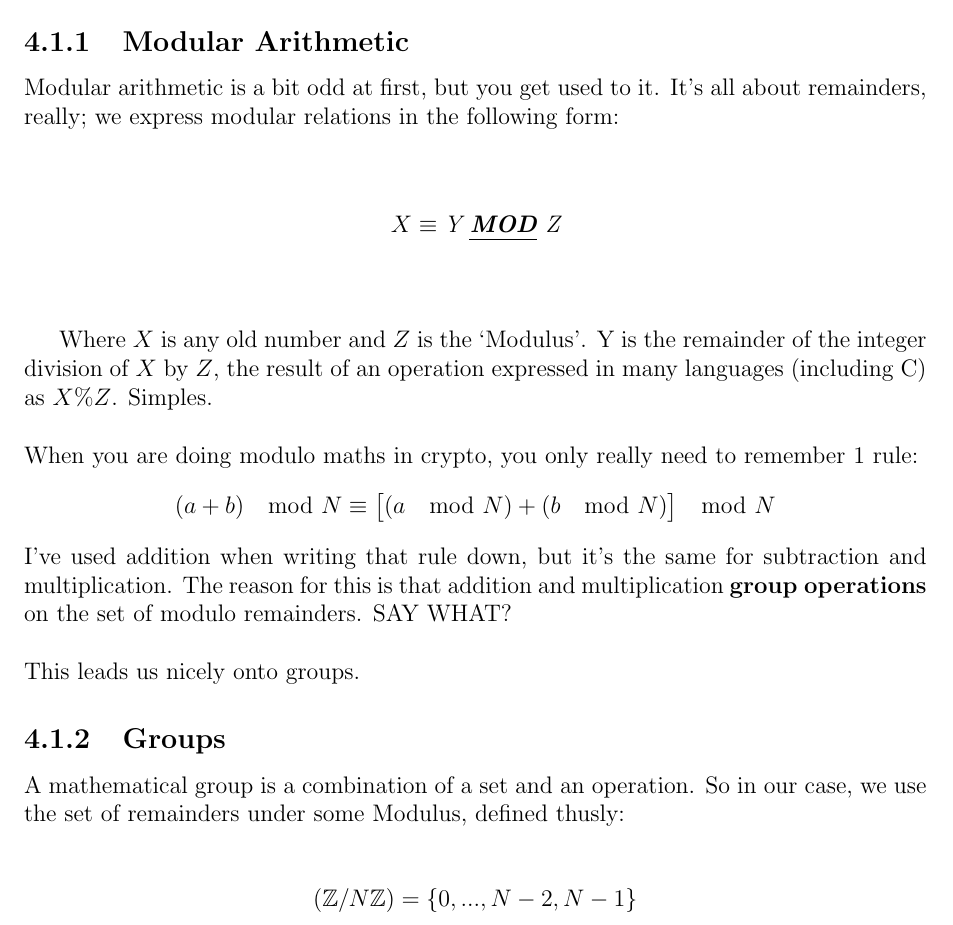
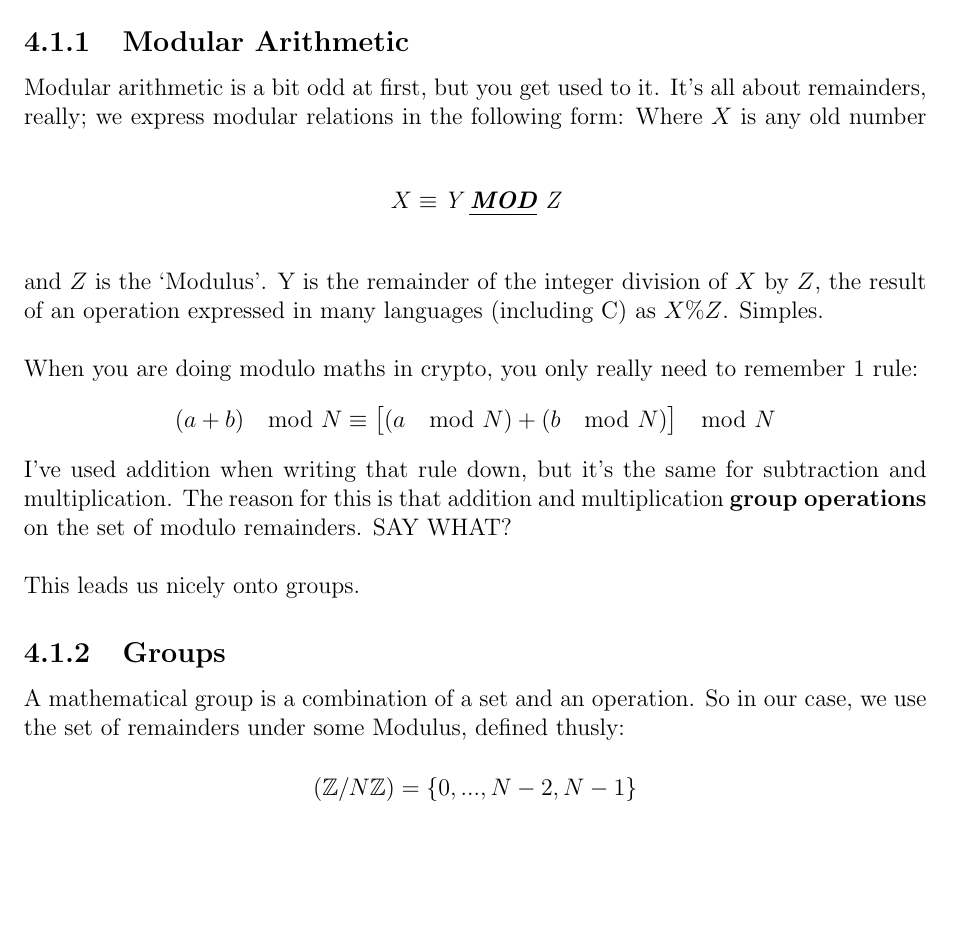
Before and after one commit to Fluffy2J/cryptonotes, a LaTeX book (main.tex, which reads chapters/Mathematics.tex): part of page 13 of 32, cut so that both start at the same text, the shorter picture padded with empty space. Compiled offline with pdfLaTeX.

Commit message:
Fixed some odd spacing in maths section

```diff
--- a/chapters/Mathematics.tex
+++ b/chapters/Mathematics.tex
@@ -5,14 +5,11 @@
 % Matt, you owe me a Freddo - Drum Ogilvie
     \section{Modular Arithmetic \& Groups}
     \subsection{Modular Arithmetic}
-    Modular arithmetic is a bit odd at first, but you get used to it. It's all about remainders, really; we express modular relations in the following form:\\
+    Modular arithmetic is a bit odd at first, but you get used to it. It's all about remainders, really; we express modular relations in the following form:
     \begin{figure}[htp!]
     \centering
-        $$
-        X \equiv \textit{Y \emph{\textbf{MOD}} Z}
-        $$
-    \end{figure}\\
-
+        $$ X \equiv \textit{Y \emph{\textbf{MOD}} Z} $$
+    \end{figure}
     Where $X$ is any old number and $Z$ is the `Modulus'. Y is the remainder of the integer division of $X$ by $Z$, the result of an operation expressed in many languages (including C) as $X \% Z$. Simples.\\
     \\
     When you are doing modulo maths in crypto, you only really need to remember 1 rule:
@@ -22,13 +19,12 @@
     This leads us nicely onto groups.
 
     \subsection{Groups}
-    A mathematical group is a combination of a set and an operation. So in our case, we use the set of remainders under some Modulus, defined thusly:\\
+    A mathematical group is a combination of a set and an operation. So in our case, we use the set of remainders under some Modulus, defined thusly:
     \begin{figure}[htp!]
     $$
         (\mathbb{Z}/N\mathbb{Z}) = \{0,..., N - 2, N - 1 \}
     $$
     \end{figure}\\
-
     And our operation is going to be multiplication. This is important because to be considered a `group', the operation (when used between members of the set) must be associative, have an identity that is in the group, and have an inverse for every element in the group (which must also be in the group). Capiche? Oh, and of course the group must be closed under that operation, so every result is also in the group.\\
     \\
     If we have the extra special benefit of commutativity then this is an `\textbf{Abelian Group}' (sometimes just called a `commutative group').
```
Also changed, not shown: chapters/Mathematics.tex (1 more changed lines).
